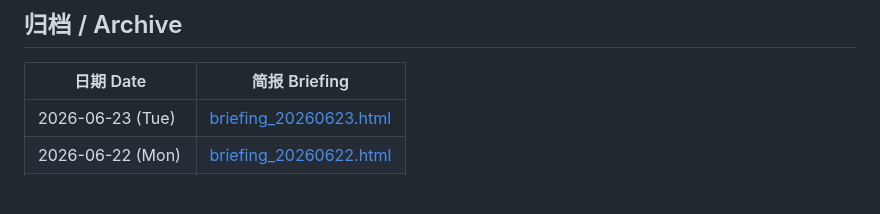
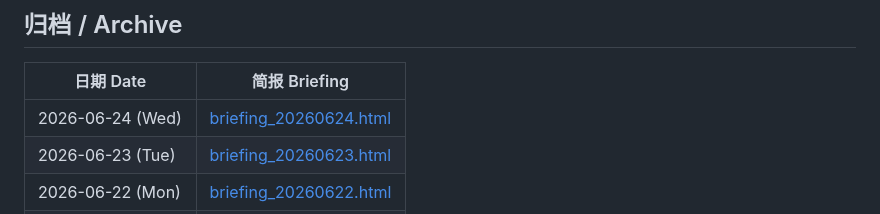
Before and after one commit to Cruise-Ling/3d-printing-daily, a Markdown page: README.md, the part around the change. Rendered like a GitHub page; blank space fills up the shorter version.

Commit message:
publish daily briefing 20260624

```diff
--- a/README.md
+++ b/README.md
@@ -31,6 +31,7 @@
 
 | 日期 Date | 简报 Briefing |
 |-----------|--------------|
+| 2026-06-24 (Wed) | [briefing_20260624.html](briefing_20260624.html) |
 | 2026-06-23 (Tue) | [briefing_20260623.html](briefing_20260623.html) |
 | 2026-06-22 (Mon) | [briefing_20260622.html](briefing_20260622.html) |
 | 2026-06-19 (Fri) | [briefing_20260619.html](briefing_20260619.html) |
```
